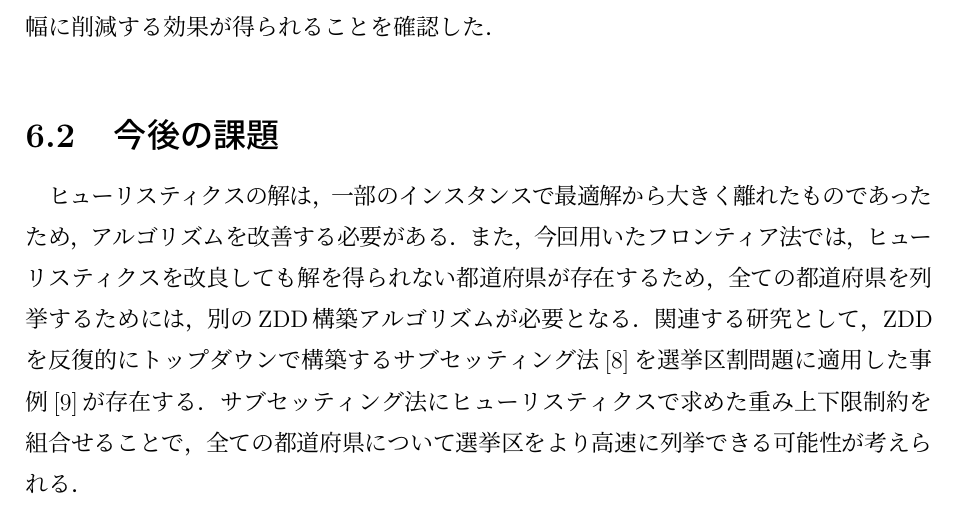
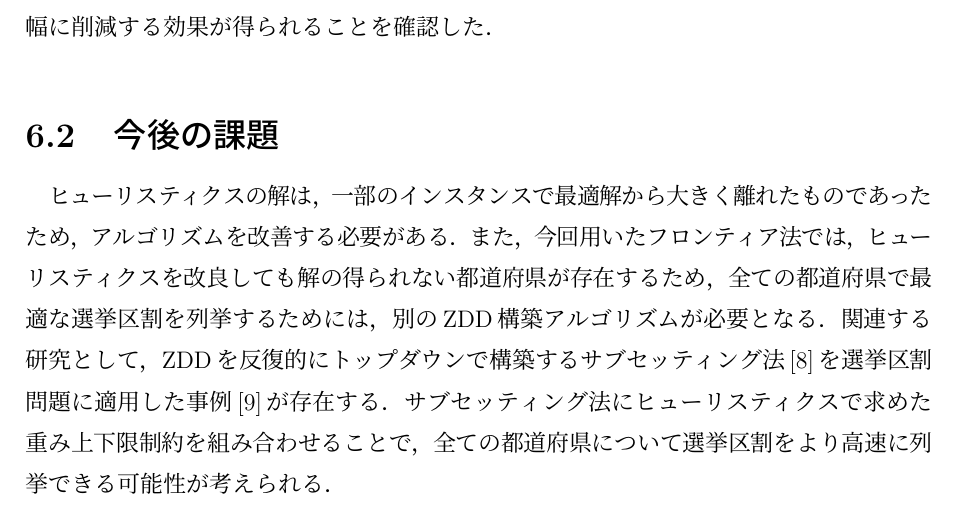
Before and after one commit to yumekumo/m-thesis, a LaTeX thesis (m_thesis_main/main.tex, which reads m_thesis_main/chapter6.tex): part of page 34 of 37, cut so that both start at the same text. Compiled offline with pLaTeX and dvipdfmx; a LaTeX package or settings file that is missing is left out.

Commit message:
6章の修正

```diff
--- a/m_thesis_main/chapter6.tex
+++ b/m_thesis_main/chapter6.tex
@@ -18,11 +18,12 @@
 最適解から大きく離れたものであったため，
 アルゴリズムを改善する必要がある．
 また，今回用いたフロンティア法では，ヒューリスティクスを改良しても
-解を得られない都道府県が存在するため，
-全ての都道府県を列挙するためには，別のZDD構築アルゴリズムが必要となる．
+解の得られない都道府県が存在するため，
+全ての都道府県で最適な選挙区割を列挙するためには，
+別のZDD構築アルゴリズムが必要となる．
 関連する研究として，ZDDを反復的にトップダウンで構築する
 サブセッティング法\cite{iwashita}を
 選挙区割問題に適用した事例\cite{yamazaki}が存在する．
 サブセッティング法にヒューリスティクスで求めた重み上下限制約
-を組合せることで，
-全ての都道府県について選挙区をより高速に列挙できる可能性が考えられる．
+を組み合わせることで，
+全ての都道府県について選挙区割をより高速に列挙できる可能性が考えられる．
```
Also changed, not shown: m_thesis_main/latex_out/main.pdf, m_thesis_main/latex_out/main0227.pdf (added), 1 other file.
